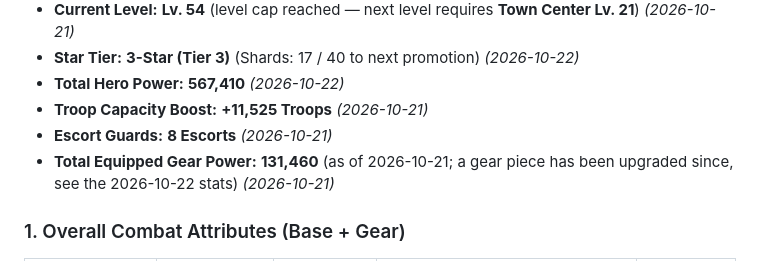
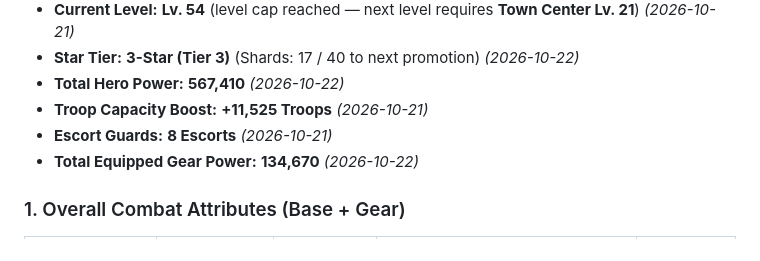
Before and after one commit to yanivil/kingshot, a Markdown page: hero.md, the part around one of its changes. Drawn GitHub-style.

```diff
--- a/hero.md
+++ b/hero.md
@@ -38,7 +38,7 @@ Dates in the **Updated** column, and in _(YYYY-MM-DD)_ after other values, show
 * **Total Hero Power:** **567,410** _(2026-10-22)_
 * **Troop Capacity Boost:** **+11,525 Troops** _(2026-10-21)_
 * **Escort Guards:** **8 Escorts** _(2026-10-21)_
-* **Total Equipped Gear Power:** **131,460** (as of 2026-10-21; a gear piece has been upgraded since, see the 2026-10-22 stats) _(2026-10-21)_
+* **Total Equipped Gear Power:** **134,670** _(2026-10-22)_
 
 ### 1. Overall Combat Attributes (Base + Gear)
 
```
Also changed, not shown: other parts of hero.md (+3 -3 lines), CHANGELOG.md (+2 -0 lines).
